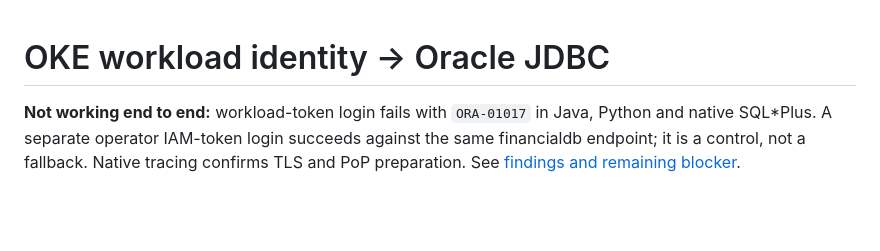
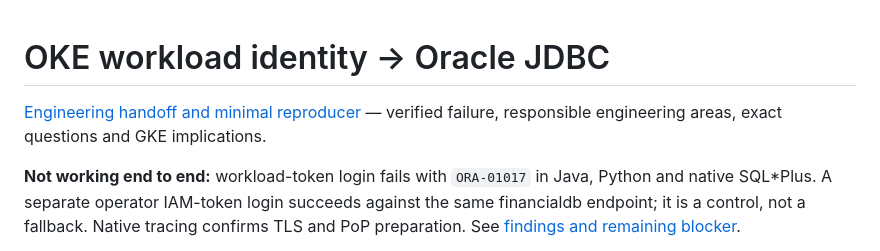
Before and after one commit to paulparkinson/oracledb-java-security, a Markdown page: workload-identity-oke/README.md, the part around the change. Rendered like a GitHub page; blank space fills up the shorter version.

Commit message:
Document workload-token reproducer and engineering handoff

```diff
--- a/workload-identity-oke/README.md
+++ b/workload-identity-oke/README.md
@@ -1,4 +1,6 @@
 # OKE workload identity → Oracle JDBC
+
+[Engineering handoff and minimal reproducer](ENGINEERING-HANDOFF.md) — verified failure, responsible engineering areas, exact questions and GKE implications.
 
 **Not working end to end:** workload-token login fails with `ORA-01017` in Java, Python and native SQL*Plus. A separate operator IAM-token login succeeds against the same financialdb endpoint; it is a control, not a fallback. Native tracing confirms TLS and PoP preparation. See [findings and remaining blocker](STATUS.md).
 
```
Also changed, not shown: workload-identity-oke/ENGINEERING-HANDOFF.md (added, +48 -0 lines), workload-identity-oke/STATUS.md (+2 -0 lines).
